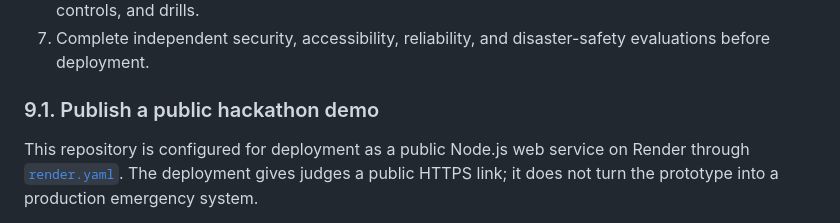
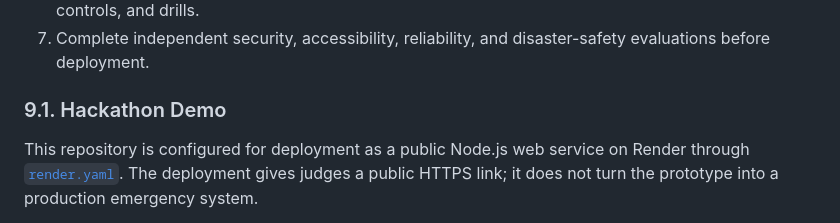
Before and after one commit to Akilandeshwari-Ravishankar/ResQMesh, a Markdown page: README.md, the part around the change. Drawn GitHub-style.

Commit message:
Update section title for hackathon demo

```diff
--- a/README.md
+++ b/README.md
@@ -248,7 +248,7 @@ Today we demonstrate the coordination and explainable-triage layer across two ph
 6. Partner with disaster-management organisations to define gateways, escalation rules, privacy controls, and drills.
 7. Complete independent security, accessibility, reliability, and disaster-safety evaluations before deployment.
 
-### 9.1. Publish a public hackathon demo
+### 9.1. Hackathon Demo
 
 This repository is configured for deployment as a public Node.js web service on Render through [`render.yaml`](render.yaml). The deployment gives judges a public HTTPS link; it does not turn the prototype into a production emergency system.
 
```
